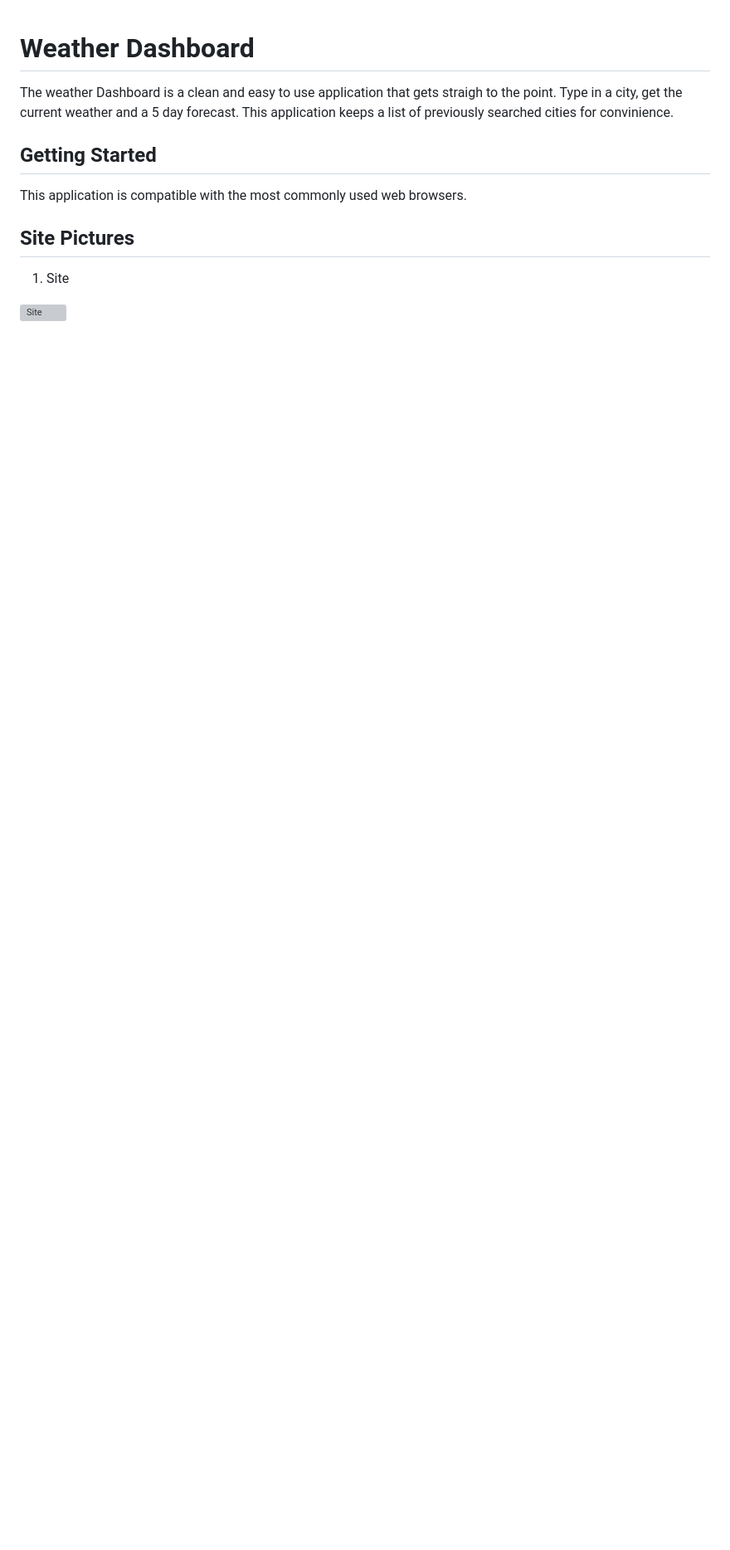
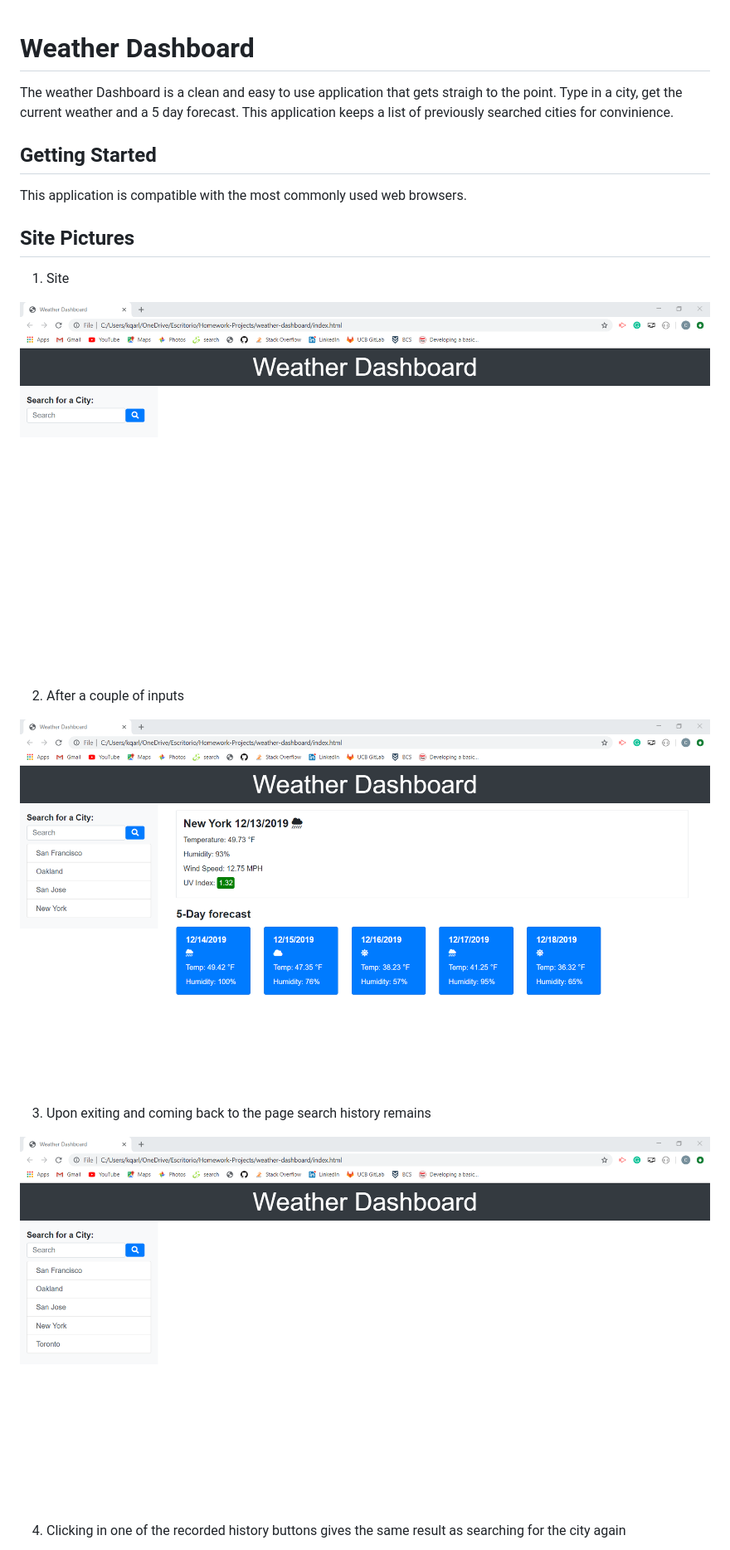
Before and after one commit to kqarlos/weather-dashboard, a Markdown page: README.md, the part around the change printed below. Shown: that part at 83% size. Drawn GitHub-style; pictures changed too: assets/images/2.png (added), assets/images/3.png (added), assets/images/initial.png (added); blank space fills up the shorter version; grey boxes are pictures that could not be loaded.

Commit message:
Adds site images to the README

```diff
--- a/README.md
+++ b/README.md
@@ -10,12 +10,16 @@ This application is compatible with the most commonly used web browsers.
 
 1. Site
 
-![Site](assets/images/site-image.png)
+![Site](assets/images/initial.png)
 
-2.
+2. After a couple of inputs
+
+![Site](assets/images/2.png)
 
 
+3. Upon exiting and coming back to the page search history remains
 
-3.
+![Site](assets/images/3.png)
 
+4. Clicking in one of the recorded history buttons gives the same result as searching for the city again
 
```
Also changed, not shown: other parts of README.md (+1 -1 lines), assets/images/4.png (added), 3 other files.
